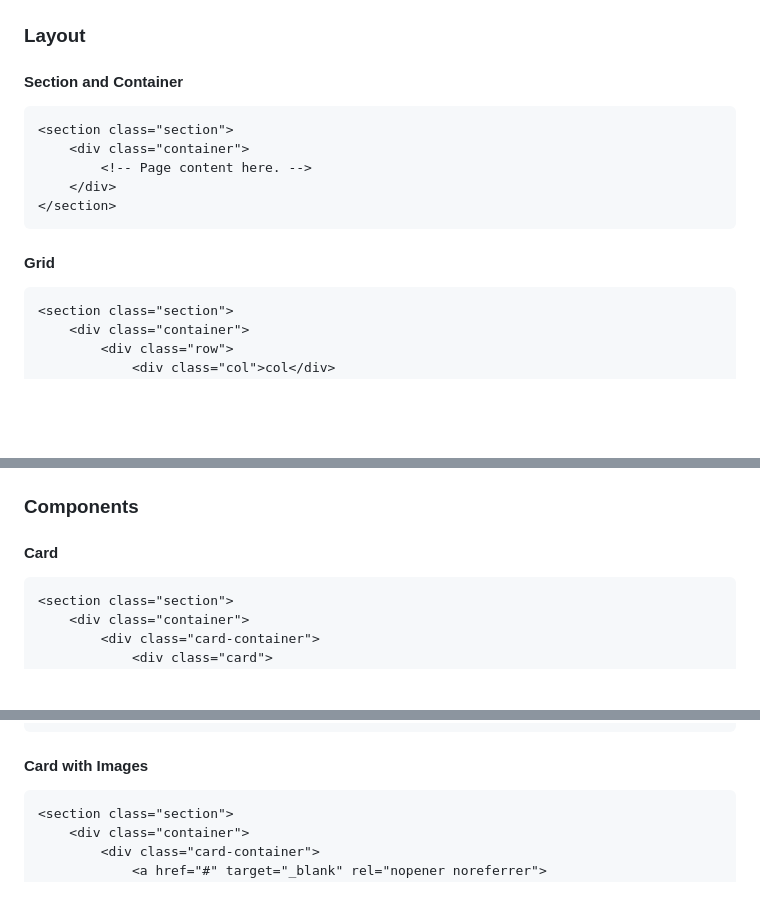
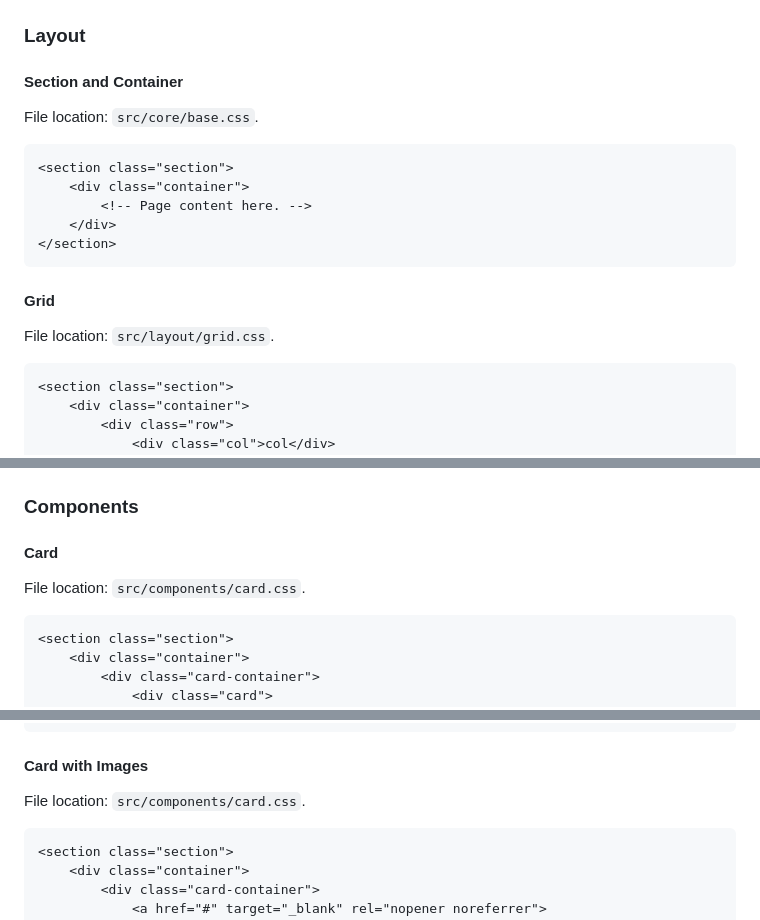
Before and after one commit to hackdanismo/blocks, a Markdown page: README.md, 3 parts joined by grey strips. GitHub-like rendering; blank space fills up the shorter version.

Commit message:
chore: add file locations to the README

````diff
--- a/README.md
+++ b/README.md
@@ -46,6 +46,7 @@ Once a webpage or application has been setup, add the `blocks.css` stylesheet to
 ### Layout
 
 #### Section and Container
+File location: `src/core/base.css`.
 
 ```html
 <section class="section">
@@ -56,6 +57,7 @@ Once a webpage or application has been setup, add the `blocks.css` stylesheet to
 ```
 
 #### Grid
+File location: `src/layout/grid.css`.
 
 ```html
 <section class="section">
@@ -113,6 +115,7 @@ To see the `grid` boundaries during development, use the `debug` mode by adding
 ### Components
 
 #### Card
+File location: `src/components/card.css`.
 
 ```html
 <section class="section">
@@ -142,6 +145,7 @@ To see the `grid` boundaries during development, use the `debug` mode by adding
 ```
 
 #### Card with Images
+File location: `src/components/card.css`.
 
 ```html
 <section class="section">
````
